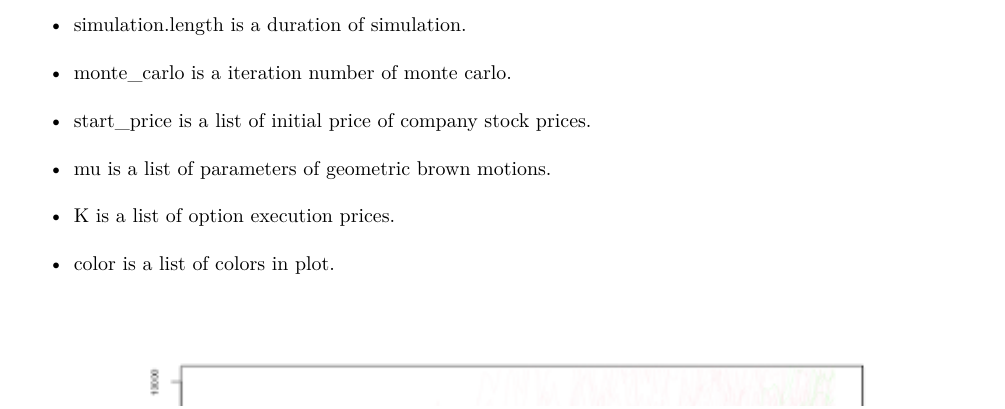
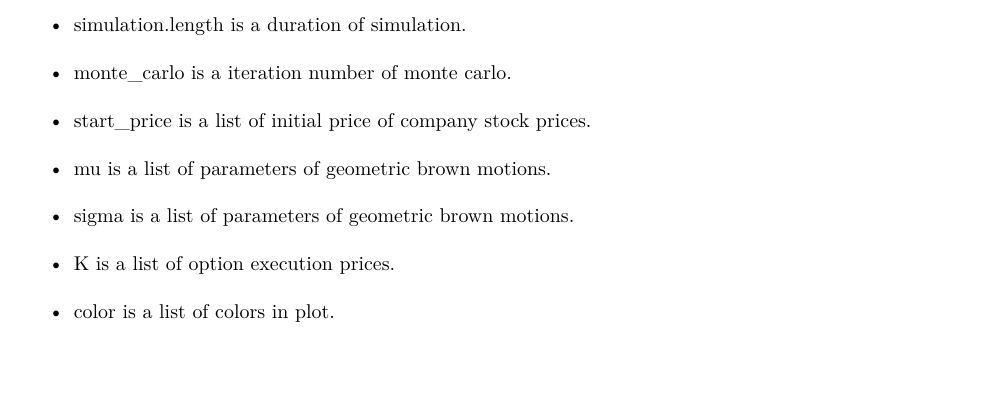
Before and after one commit to jirotubuyaki/Jdmbs, an R Markdown document (inst/doc/my-vignett.Rmd): part of page 4 of 5, cut so that both start at the same text. The pictures show the output file inst/doc/my-vignett.pdf that the author committed with the source.

Commit message:
improve vignette.

```diff
--- a/inst/doc/my-vignett.Rmd
+++ b/inst/doc/my-vignett.Rmd
@@ -184,6 +184,7 @@ Let's args be
 * monte_carlo is a iteration number of monte carlo.
 * start_price is a list of initial price of company stock prices.
 * mu is a list of parameters of geometric brown motions.
+* sigma is a list of parameters of geometric brown motions.
 * K is a list of option execution prices.
 * color is a list of colors in plot.
 
```
Also changed, not shown: vignettes/my-vignett.Rmd (+1 -0 lines), inst/doc/my-vignett.pdf.
